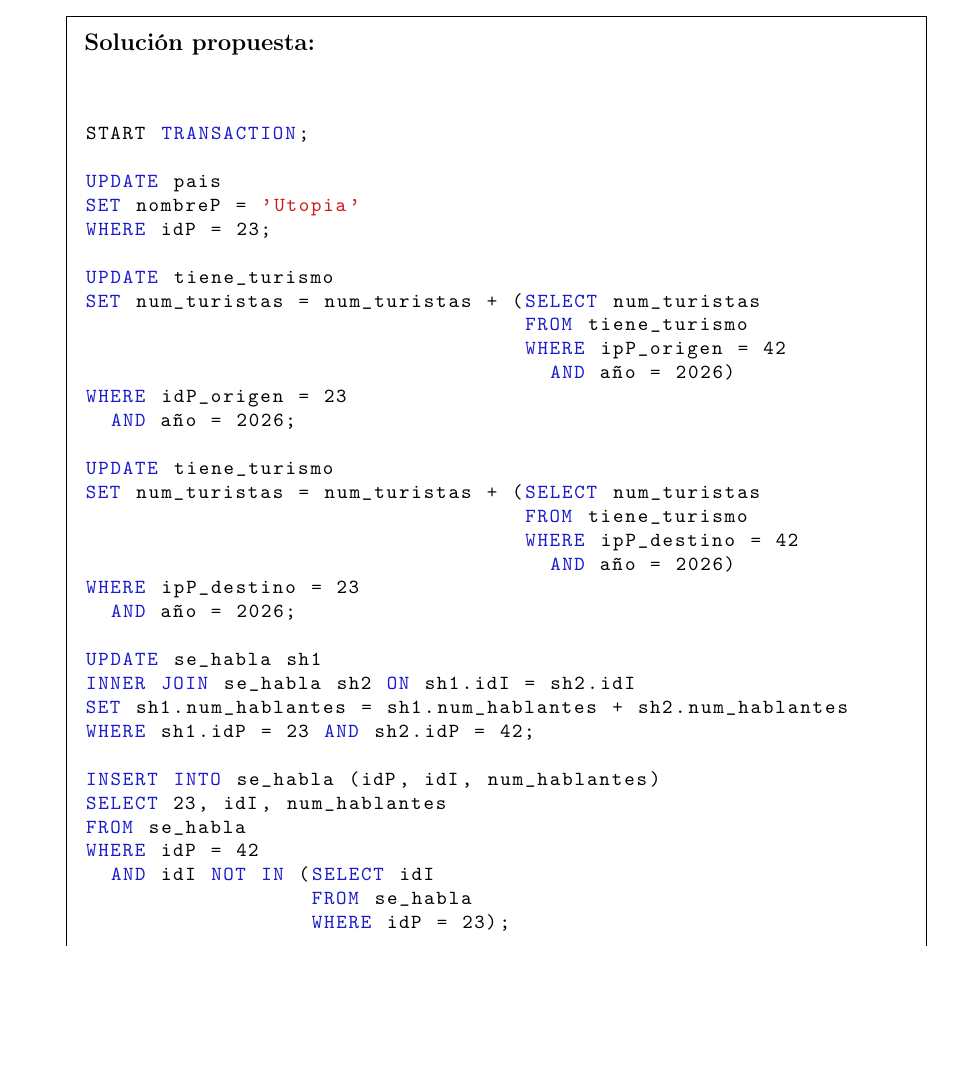
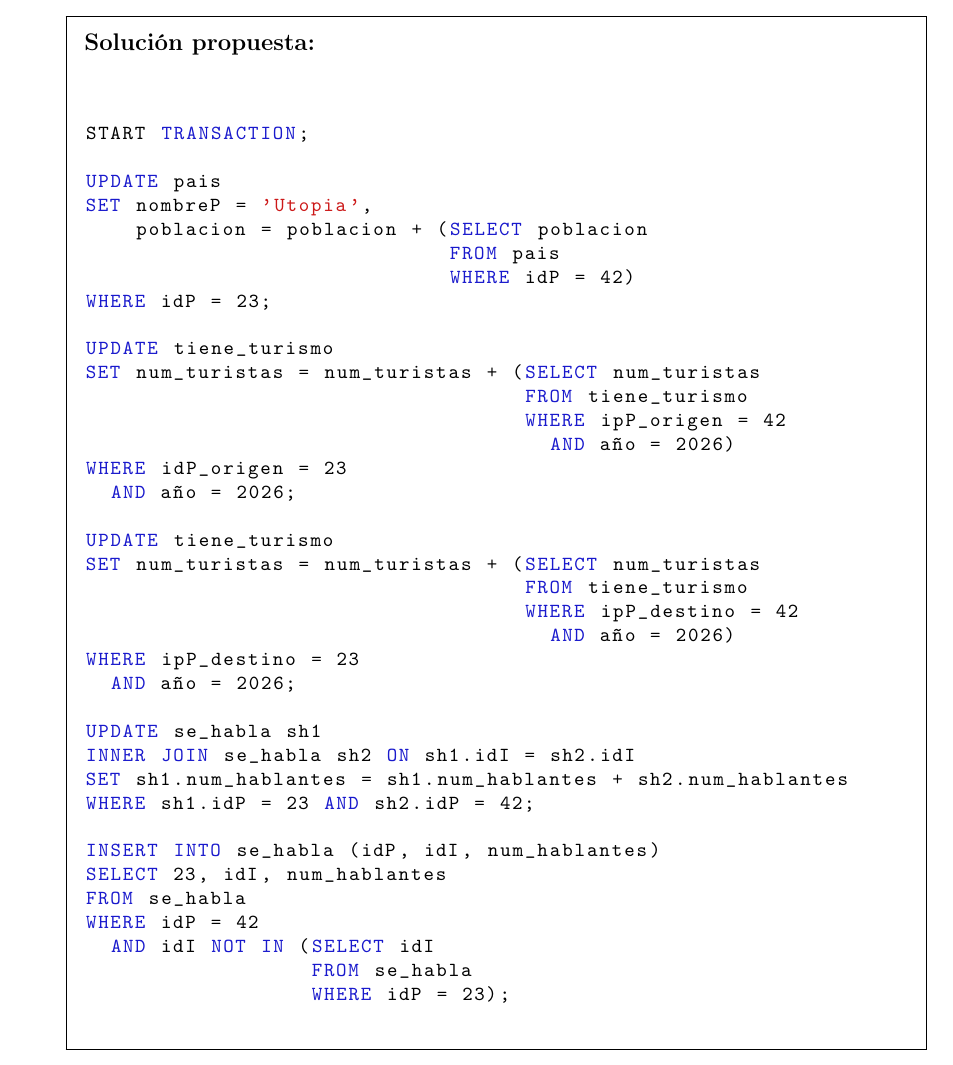
Before and after one commit to bbddetsisi/material-docente, a LaTeX problem sheet (examenes/bbdd-2025-2026-ordinaria.tex): part of page 9 of 13, cut so that both start at the same text, the shorter picture padded with empty space. Compiled offline with pdfLaTeX.

Commit message:
Corrección de una errata en la solución del ejercicio 4 de convocatoria ordinaria del 25-26

```diff
--- a/examenes/bbdd-2025-2026-ordinaria.tex
+++ b/examenes/bbdd-2025-2026-ordinaria.tex
@@ -251,7 +251,10 @@ DELIMITER ;
 START TRANSACTION;
 
 UPDATE pais
-SET nombreP = 'Utopia'
+SET nombreP = 'Utopia',
+    poblacion = poblacion + (SELECT poblacion
+                             FROM pais
+                             WHERE idP = 42)
 WHERE idP = 23;
 
 UPDATE tiene_turismo
```
